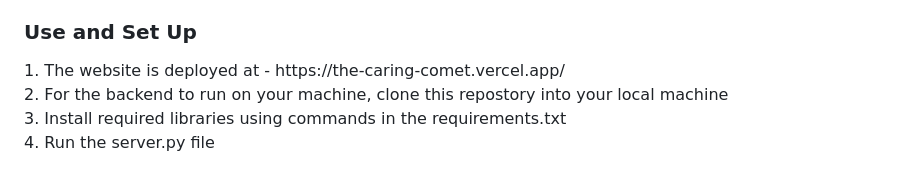
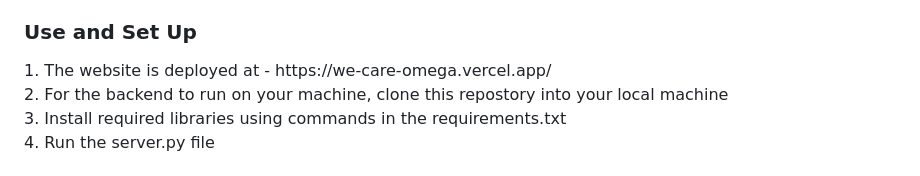
Before and after one commit to adi-exe/WeCare, a Markdown page: README.md, the part around the change. GitHub-like rendering.

```diff
--- a/README.md
+++ b/README.md
@@ -91,7 +91,7 @@ We Care is your go-to platform for mental wellness and good health. We're on a m
 
 <h3>Use and Set Up</h3>
 <p>
-    1. The website is deployed at - https://the-caring-comet.vercel.app/ <br>
+    1. The website is deployed at - https://we-care-omega.vercel.app/ <br>
     2. For the backend to run on your machine, clone this repostory into your local machine <br>
     3. Install required libraries using commands in the requirements.txt <br>
     4. Run the server.py file <br>
```
